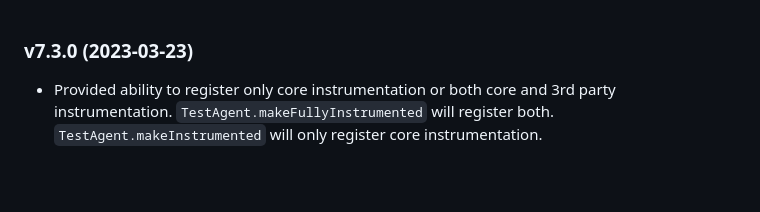
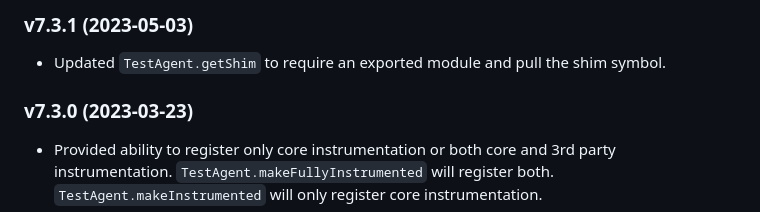
Before and after one commit to newrelic/node-test-utilities, a Markdown page: CHANGELOG.md, the part around the change. Drawn GitHub-style; blank space fills up the shorter version.

Commit message:
Adds auto-generated release notes.

```diff
--- a/CHANGELOG.md
+++ b/CHANGELOG.md
@@ -1,3 +1,7 @@
+### v7.3.1 (2023-05-03)
+
+* Updated `TestAgent.getShim` to require an exported module and pull the shim symbol.
+
 ### v7.3.0 (2023-03-23)
 
 * Provided ability to register only core instrumentation or both core and 3rd party instrumentation.  `TestAgent.makeFullyInstrumented` will register both.  `TestAgent.makeInstrumented` will only register core instrumentation.
```
